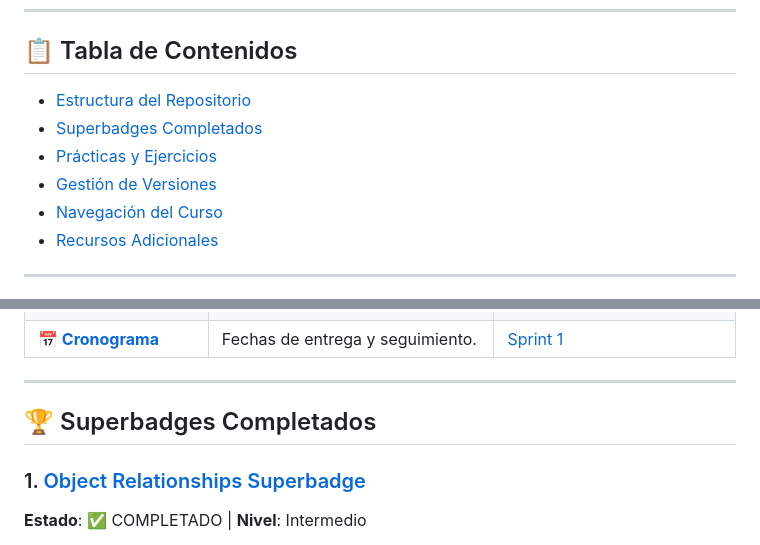
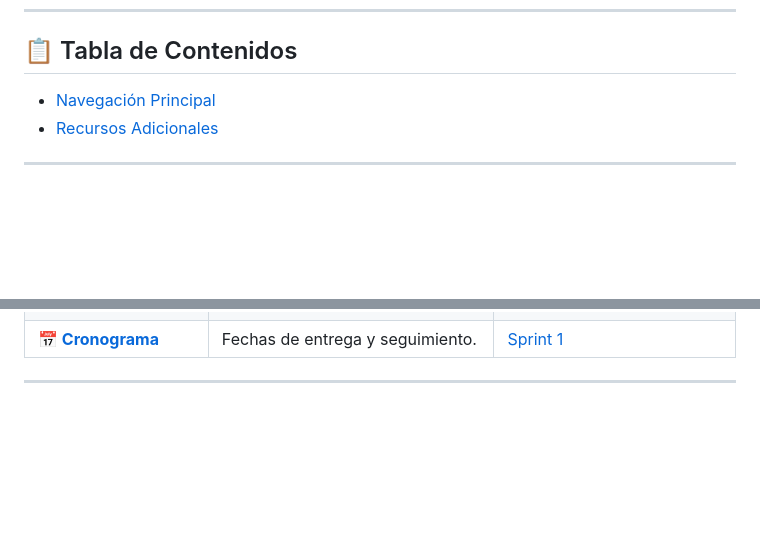
Before and after one commit to wigsdev/salesforce_admin, a Markdown page: README.md, 2 parts joined by grey strips. GitHub-like rendering; blank space fills up the shorter version.

```diff
--- a/README.md
+++ b/README.md
@@ -10,11 +10,7 @@ Repositorio oficial del curso **Salesforce Administrator** del **Grupo 3 - VISIO
 
 ## 📋 Tabla de Contenidos
 
-- [Estructura del Repositorio](#-estructura-del-repositorio)
-- [Superbadges Completados](#-superbadges-completados)
-- [Prácticas y Ejercicios](#-prácticas-y-ejercicios)
-- [Gestión de Versiones](#-gestión-de-versiones)
-- [Navegación del Curso](#-navegación-del-curso)
+- [Navegación Principal](#-navegación-principal)
 - [Recursos Adicionales](#-recursos-adicionales)
 
 ---
@@ -33,8 +29,5 @@ Explora el contenido del curso a través de los siguientes módulos:
 
 ---
 
-## 🏆 Superbadges Completados
 
-### 1. [Object Relationships Superbadge](Superbadge_Object_Relationships/README.md)
-**Estado**: ✅ COMPLETADO | **Nivel**: Intermedio
 
```
Also changed, not shown: other parts of README.md (+0 -63 lines).
